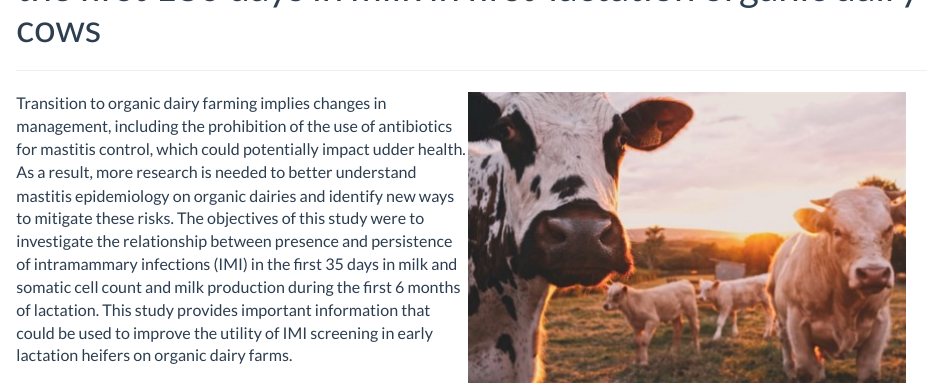
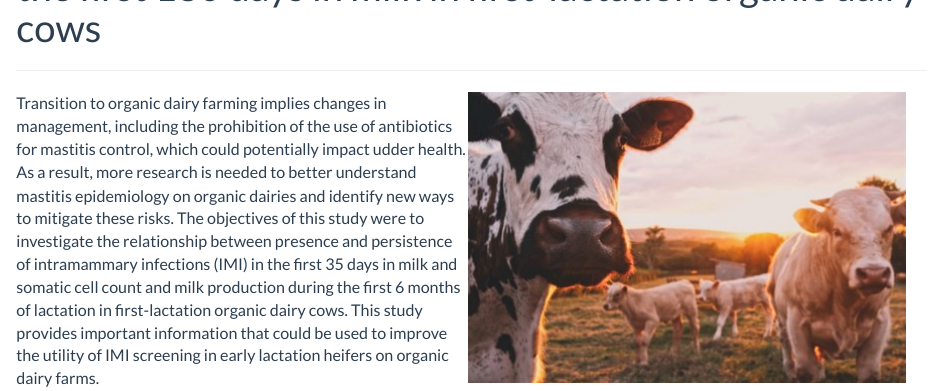
Before and after one commit to fepenamosca/IMI-udder-health_performance-organic-dairies, an R Markdown document (index.Rmd): the page in a window 1100 px wide, from 210 px down. The pictures show the output file index.html that the author committed with the source, opened offline; library style sheets and scripts come from the installed R packages.

Commit message:
Building website

```diff
--- a/index.Rmd
+++ b/index.Rmd
@@ -16,4 +16,4 @@ title: "Associations between early lactation intramammary infections and udder h
 
 <font size = "3">
 
-Transition to organic dairy farming implies changes in management, including the prohibition of the use of antibiotics for mastitis control, which could potentially impact udder health. As a result, more research is needed to better understand mastitis epidemiology on organic dairies and identify new ways to mitigate these risks. The objectives of this study were to investigate the relationship between presence and persistence of intramammary infections (IMI) in the first 35 days in milk and somatic cell count and milk production during the first 6 months of lactation. This study provides important information that could be used to improve the utility of IMI screening in early lactation heifers on organic dairy farms.
+Transition to organic dairy farming implies changes in management, including the prohibition of the use of antibiotics for mastitis control, which could potentially impact udder health. As a result, more research is needed to better understand mastitis epidemiology on organic dairies and identify new ways to mitigate these risks. The objectives of this study were to investigate the relationship between presence and persistence of intramammary infections (IMI) in the first 35 days in milk and somatic cell count and milk production during the first 6 months of lactation in first-lactation organic dairy cows. This study provides important information that could be used to improve the utility of IMI screening in early lactation heifers on organic dairy farms.
```
Also changed, not shown: IMI_DHI.html, index.html.
